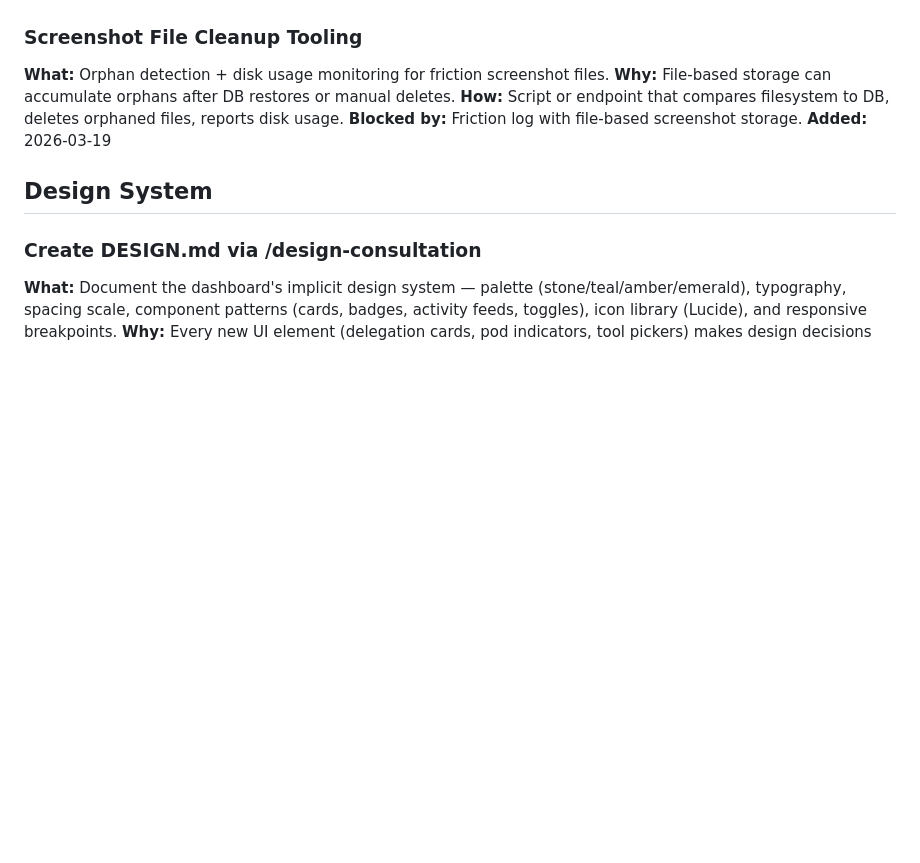
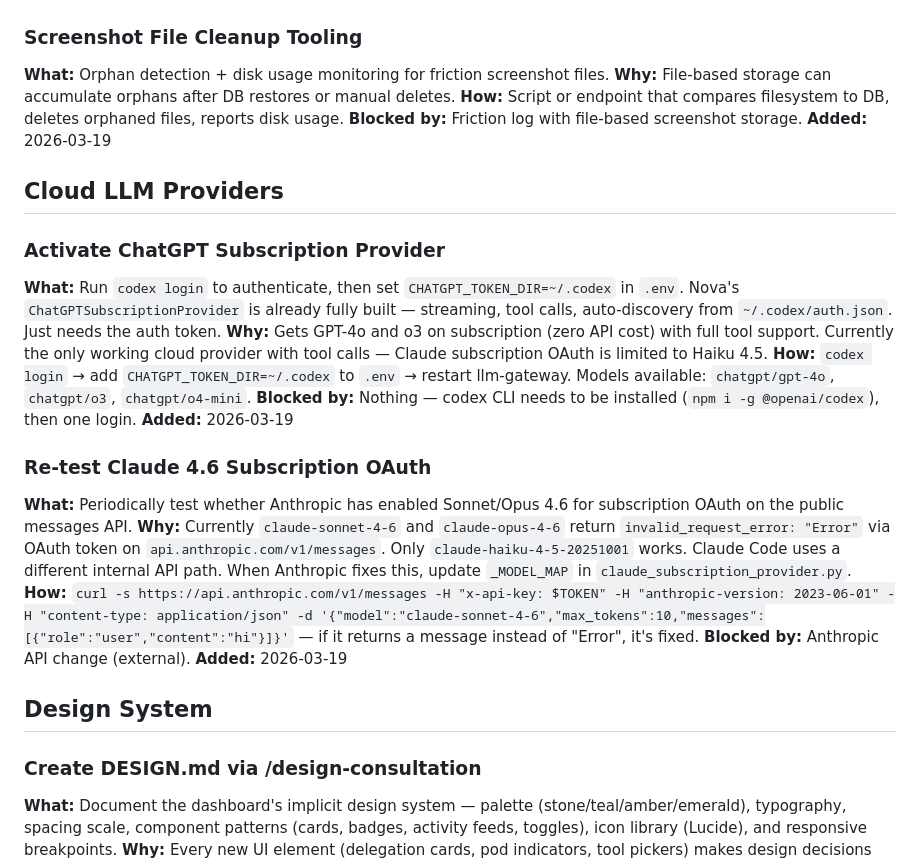
Before and after one commit to arialabs/nova, a Markdown page: TODOS.md, the part around the change. GitHub-like rendering; blank space fills up the shorter version.

Commit message:
docs: add cloud provider TODOs — ChatGPT subscription + Claude 4.6 re-test
Co-Authored-By: Claude Opus 4.6 (1M context) <noreply@anthropic.com>

```diff
--- a/TODOS.md
+++ b/TODOS.md
@@ -32,6 +32,22 @@
 **Blocked by:** Friction log with file-based screenshot storage.
 **Added:** 2026-03-19
 
+## Cloud LLM Providers
+
+### Activate ChatGPT Subscription Provider
+**What:** Run `codex login` to authenticate, then set `CHATGPT_TOKEN_DIR=~/.codex` in `.env`. Nova's `ChatGPTSubscriptionProvider` is already fully built — streaming, tool calls, auto-discovery from `~/.codex/auth.json`. Just needs the auth token.
+**Why:** Gets GPT-4o and o3 on subscription (zero API cost) with full tool support. Currently the only working cloud provider with tool calls — Claude subscription OAuth is limited to Haiku 4.5.
+**How:** `codex login` → add `CHATGPT_TOKEN_DIR=~/.codex` to `.env` → restart llm-gateway. Models available: `chatgpt/gpt-4o`, `chatgpt/o3`, `chatgpt/o4-mini`.
+**Blocked by:** Nothing — codex CLI needs to be installed (`npm i -g @openai/codex`), then one login.
+**Added:** 2026-03-19
+
+### Re-test Claude 4.6 Subscription OAuth
+**What:** Periodically test whether Anthropic has enabled Sonnet/Opus 4.6 for subscription OAuth on the public messages API.
+**Why:** Currently `claude-sonnet-4-6` and `claude-opus-4-6` return `invalid_request_error: "Error"` via OAuth token on `api.anthropic.com/v1/messages`. Only `claude-haiku-4-5-20251001` works. Claude Code uses a different internal API path. When Anthropic fixes this, update `_MODEL_MAP` in `claude_subscription_provider.py`.
+**How:** `curl -s https://api.anthropic.com/v1/messages -H "x-api-key: $TOKEN" -H "anthropic-version: 2023-06-01" -H "content-type: application/json" -d '{"model":"claude-sonnet-4-6","max_tokens":10,"messages":[{"role":"user","content":"hi"}]}'` — if it returns a message instead of "Error", it's fixed.
+**Blocked by:** Anthropic API change (external).
+**Added:** 2026-03-19
+
 ## Design System
 
 ### Create DESIGN.md via /design-consultation
```
